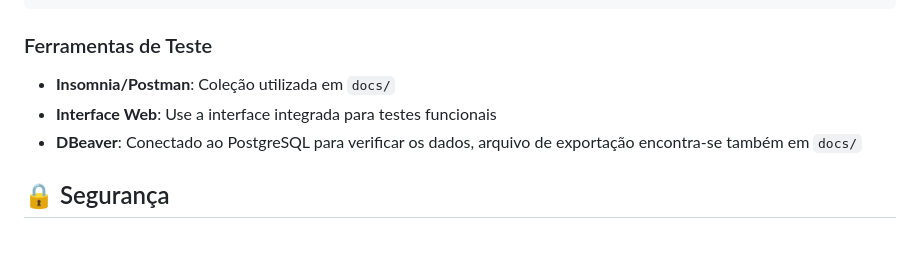
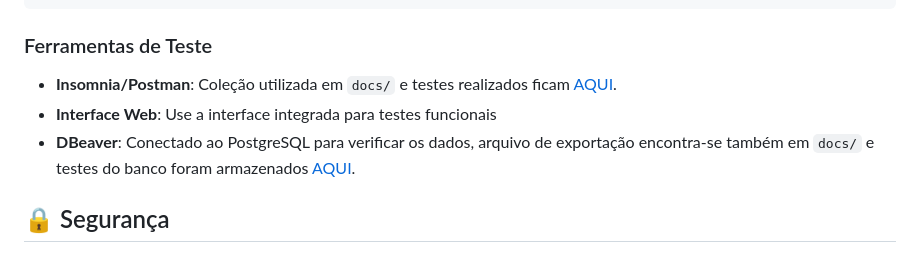
Before and after one commit to Feliphe-Blatt/financeiro, a Markdown page: README.MD, the part around the change. Rendered like a GitHub page.

```diff
--- a/README.MD
+++ b/README.MD
@@ -159,9 +159,9 @@ DELETE /api/transacoes/{id}   # Excluir transação
 
 ### Ferramentas de Teste
 
-- **Insomnia/Postman**: Coleção utilizada em `docs/`
+- **Insomnia/Postman**: Coleção utilizada em `docs/` e testes realizados ficam [AQUI](./api_backend/docs/testes-insomnia/).
 - **Interface Web**: Use a interface integrada para testes funcionais
-- **DBeaver**: Conectado ao PostgreSQL para verificar os dados, arquivo de exportação encontra-se também em `docs/`
+- **DBeaver**: Conectado ao PostgreSQL para verificar os dados, arquivo de exportação encontra-se também em `docs/` e testes do banco foram armazenados [AQUI](./api_backend/docs/testes-dbeaver/).
 
 ## 🔒 Segurança
 
```
